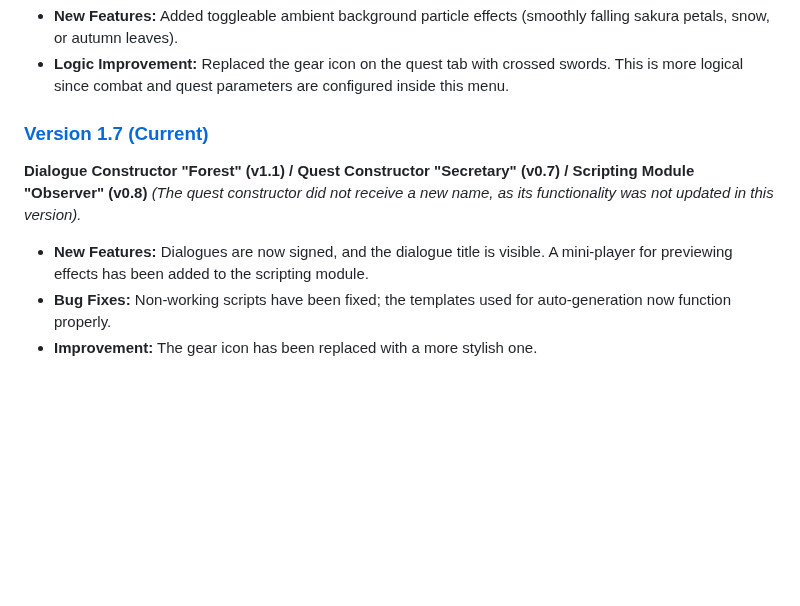
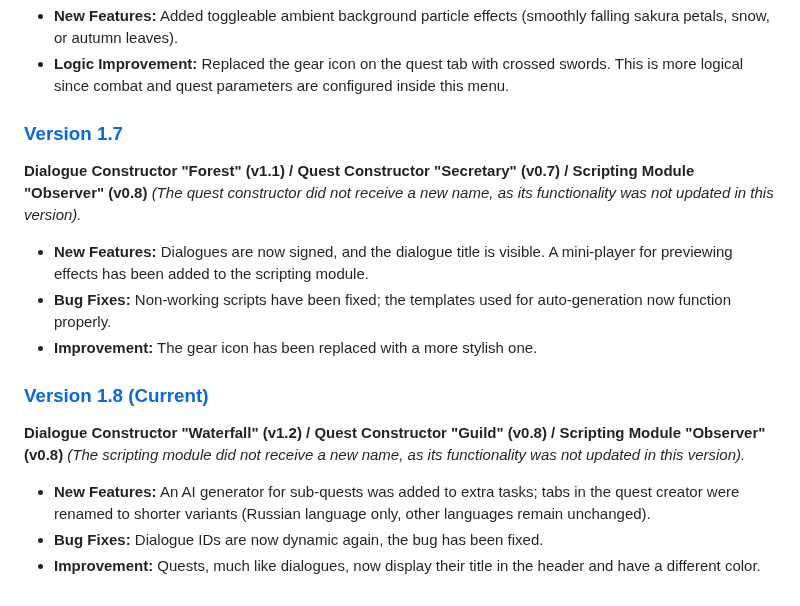
Before and after one commit to picadoni/customNPCs-constructor, a Markdown page: README.md, the part around the change. Rendered like a GitHub page; blank space fills up the shorter version.

```diff
--- a/README.md
+++ b/README.md
@@ -120,9 +120,16 @@ A visual builder for dialogues, quests, and scripts for the Custom NPCs mod in M
 * **New Features:** Added toggleable ambient background particle effects (smoothly falling sakura petals, snow, or autumn leaves).
 * **Logic Improvement:** Replaced the gear icon on the quest tab with crossed swords. This is more logical since combat and quest parameters are configured inside this menu.
 
-### [Version 1.7 (Current)](https://picadoni.github.io/customNPCs-constructor/)
+### [Version 1.7](https://picadoni.github.io/customNPCs-constructor/ver%201.7/)
 **Dialogue Constructor "Forest" (v1.1) / Quest Constructor "Secretary" (v0.7) / Scripting Module "Observer" (v0.8)**
 *(The quest constructor did not receive a new name, as its functionality was not updated in this version).*
 * **New Features:** Dialogues are now signed, and the dialogue title is visible. A mini-player for previewing effects has been added to the scripting module.
 * **Bug Fixes:** Non-working scripts have been fixed; the templates used for auto-generation now function properly.
 * **Improvement:** The gear icon has been replaced with a more stylish one.
+
+### [Version 1.8 (Current)](https://picadoni.github.io/customNPCs-constructor/)
+**Dialogue Constructor "Waterfall" (v1.2) / Quest Constructor "Guild" (v0.8) / Scripting Module "Observer" (v0.8)**
+*(The scripting module did not receive a new name, as its functionality was not updated in this version).*
+* **New Features:** An AI generator for sub-quests was added to extra tasks; tabs in the quest creator were renamed to shorter variants (Russian language only, other languages remain unchanged).
+* **Bug Fixes:** Dialogue IDs are now dynamic again, the bug has been fixed.
+* **Improvement:** Quests, much like dialogues, now display their title in the header and have a different color.
```
